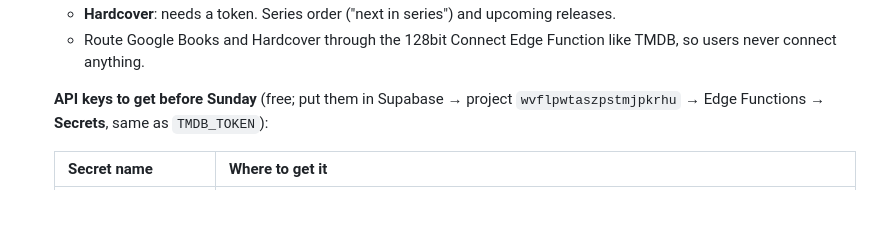
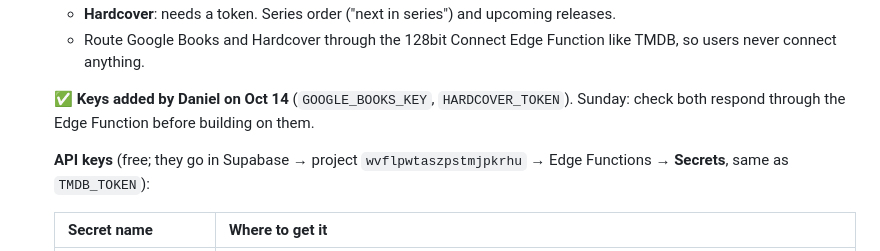
Before and after one commit to Hootywhooo86/128bittracker, a Markdown page: docs/SUNDAY.md, the part around the change. GitHub-like rendering; blank space fills up the shorter version.

Commit message:
Sunday list: book API keys are in
Co-Authored-By: Claude Opus 5.5 <noreply@anthropic.com>
Claude-Session: https://claude.ai/code/session_0121A259Qz91cBXB7JEQR1R6

```diff
--- a/docs/SUNDAY.md
+++ b/docs/SUNDAY.md
@@ -35,7 +35,10 @@ Requests saved for Sunday's session (nothing here is built yet).
    - Route Google Books and Hardcover through the 128bit Connect Edge Function like TMDB,
      so users never connect anything.
 
-   **API keys to get before Sunday** (free; put them in Supabase → project
+   ✅ **Keys added by Daniel on Oct 14** (`GOOGLE_BOOKS_KEY`, `HARDCOVER_TOKEN`). Sunday: check both
+   respond through the Edge Function before building on them.
+
+   **API keys** (free; they go in Supabase → project
    `wvflpwtaszpstmjpkrhu` → Edge Functions → **Secrets**, same as `TMDB_TOKEN`):
 
    | Secret name | Where to get it |
```
